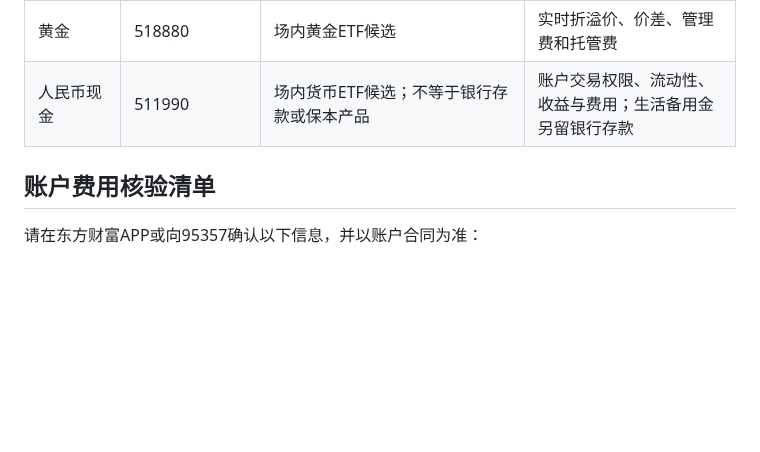
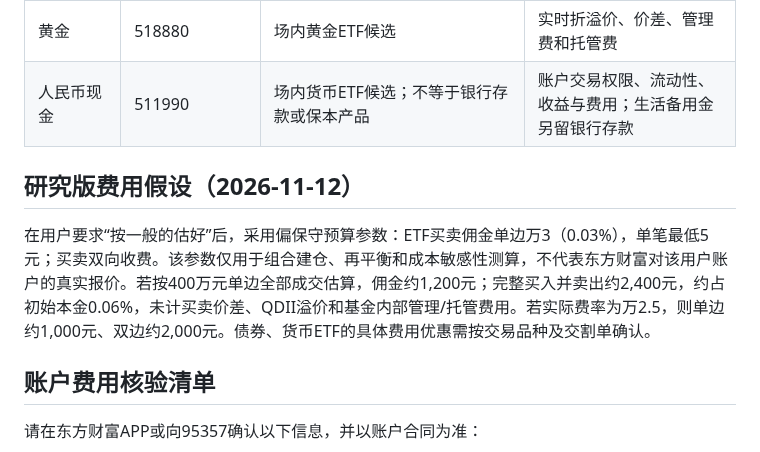
Before and after one commit to yuweijia1992/demo, a Markdown page: data/portfolio/eastmoney_broker_execution_notes.md, the part around the change. Rendered like a GitHub page; blank space fills up the shorter version.

Commit message:
Add conservative Eastmoney ETF fee model assumptions

```diff
--- a/data/portfolio/eastmoney_broker_execution_notes.md
+++ b/data/portfolio/eastmoney_broker_execution_notes.md
@@ -33,6 +33,10 @@
 | 黄金 | 518880 | 场内黄金ETF候选 | 实时折溢价、价差、管理费和托管费 |
 | 人民币现金 | 511990 | 场内货币ETF候选；不等于银行存款或保本产品 | 账户交易权限、流动性、收益与费用；生活备用金另留银行存款 |
 
+## 研究版费用假设（2026-11-12）
+
+在用户要求“按一般的估好”后，采用偏保守预算参数：ETF买卖佣金单边万3（0.03%），单笔最低5元；买卖双向收费。该参数仅用于组合建仓、再平衡和成本敏感性测算，不代表东方财富对该用户账户的真实报价。若按400万元单边全部成交估算，佣金约1,200元；完整买入并卖出约2,400元，约占初始本金0.06%，未计买卖价差、QDII溢价和基金内部管理/托管费用。若实际费率为万2.5，则单边约1,000元、双边约2,000元。债券、货币ETF的具体费用优惠需按交易品种及交割单确认。
+
 ## 账户费用核验清单
 
 请在东方财富APP或向95357确认以下信息，并以账户合同为准：
```
